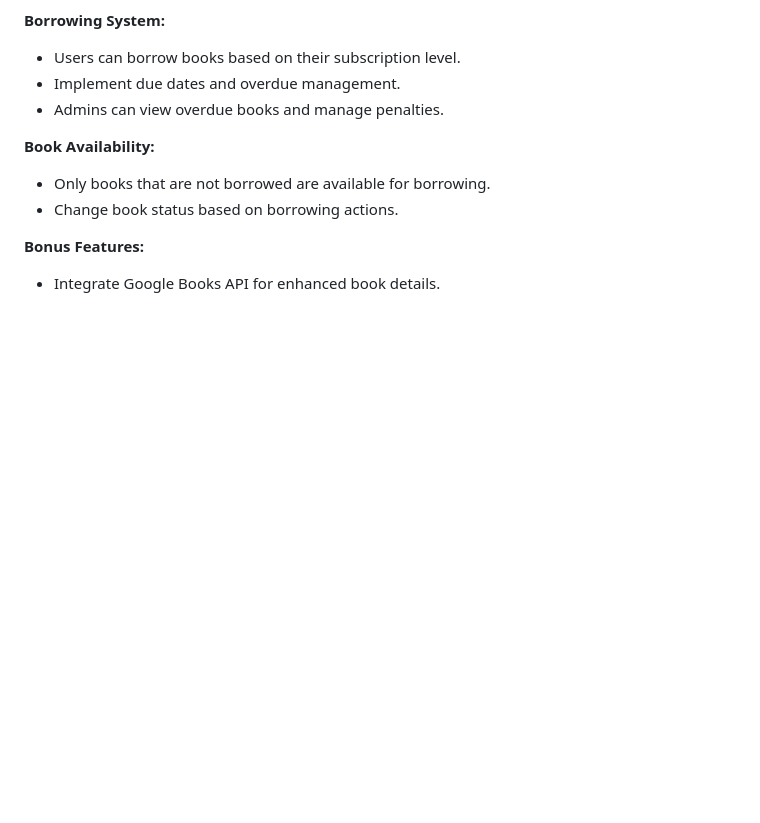
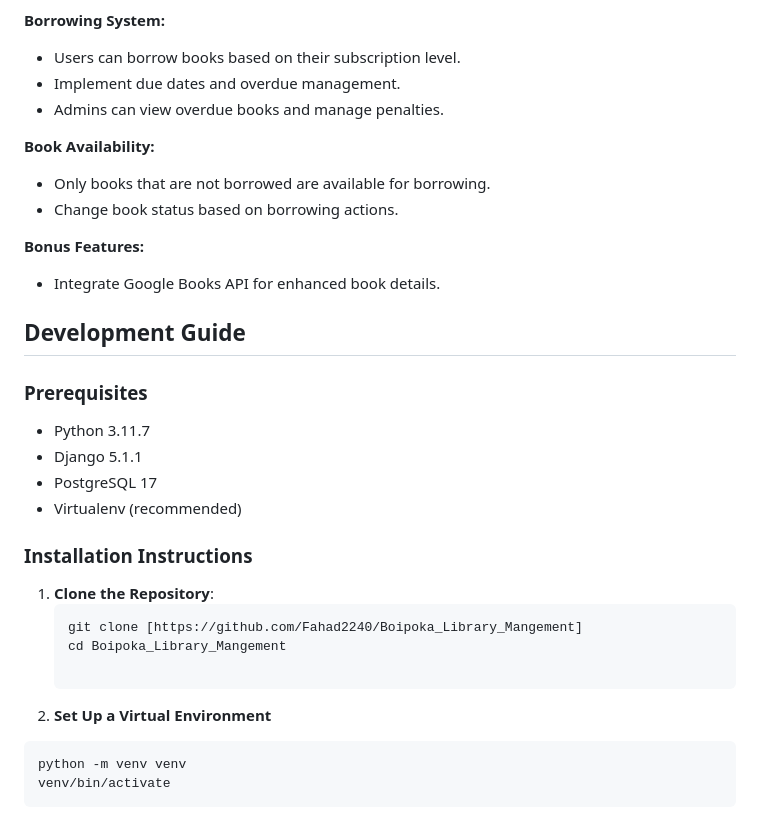
Before and after one commit to Fahad2240/Boipoka_Library_Mangement, a Markdown page: README.md, the part around the change. Drawn GitHub-style; blank space fills up the shorter version.

````diff
--- a/README.md
+++ b/README.md
@@ -114,3 +114,23 @@ The Boipoka application is designed to facilitate the management of a library sy
 
 **Bonus Features:**
 - Integrate Google Books API for enhanced book details.
+
+## Development Guide
+
+### Prerequisites
+- Python 3.11.7
+- Django 5.1.1
+- PostgreSQL 17
+- Virtualenv (recommended)
+
+### Installation Instructions
+1. **Clone the Repository**:
+   ```bash
+   git clone [https://github.com/Fahad2240/Boipoka_Library_Mangement]
+   cd Boipoka_Library_Mangement
+
+2. **Set Up a Virtual Environment**
+```
+python -m venv venv
+venv/bin/activate
+```
````
